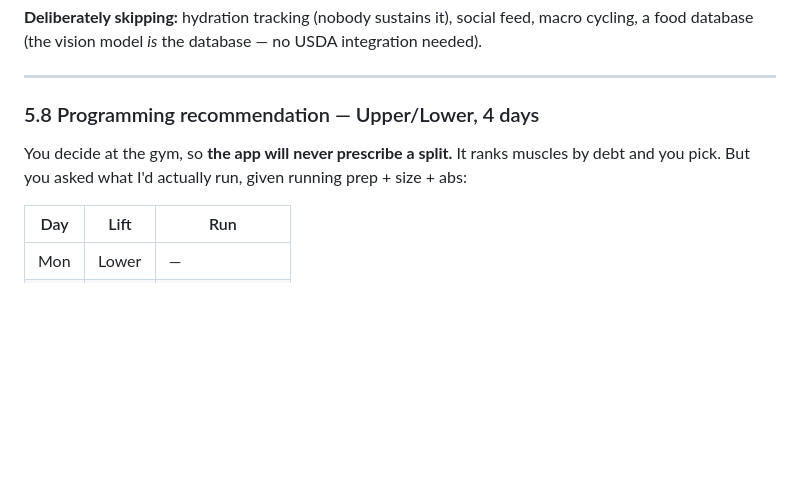
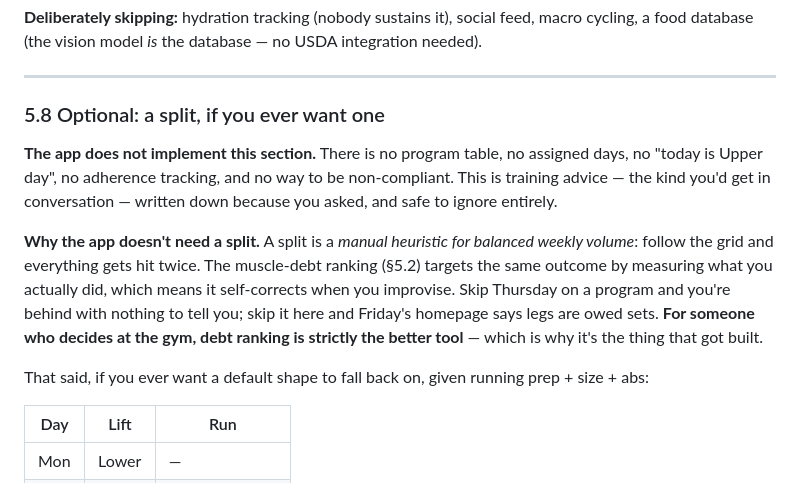
Before and after one commit to tehseendahya/lifemaxx, a Markdown page: docs/SPEC.md, the part around one of its changes. GitHub-like rendering; blank space fills up the shorter version.

```diff
--- a/docs/SPEC.md
+++ b/docs/SPEC.md
@@ -387,9 +387,13 @@ Goals get re-read on every call, so editing the textarea changes the coach's beh
 
 ---
 
-### 5.8 Programming recommendation — Upper/Lower, 4 days
+### 5.8 Optional: a split, if you ever want one
 
-You decide at the gym, so **the app will never prescribe a split.** It ranks muscles by debt and you pick. But you asked what I'd actually run, given running prep + size + abs:
+**The app does not implement this section.** There is no program table, no assigned days, no "today is Upper day", no adherence tracking, and no way to be non-compliant. This is training advice — the kind you'd get in conversation — written down because you asked, and safe to ignore entirely.
+
+**Why the app doesn't need a split.** A split is a *manual heuristic for balanced weekly volume*: follow the grid and everything gets hit twice. The muscle-debt ranking (§5.2) targets the same outcome by measuring what you actually did, which means it self-corrects when you improvise. Skip Thursday on a program and you're behind with nothing to tell you; skip it here and Friday's homepage says legs are owed sets. **For someone who decides at the gym, debt ranking is strictly the better tool** — which is why it's the thing that got built.
+
+That said, if you ever want a default shape to fall back on, given running prep + size + abs:
 
 | Day | Lift | Run |
 |---|---|---|
```
Also changed, not shown: other parts of docs/SPEC.md (+18 -16 lines).
